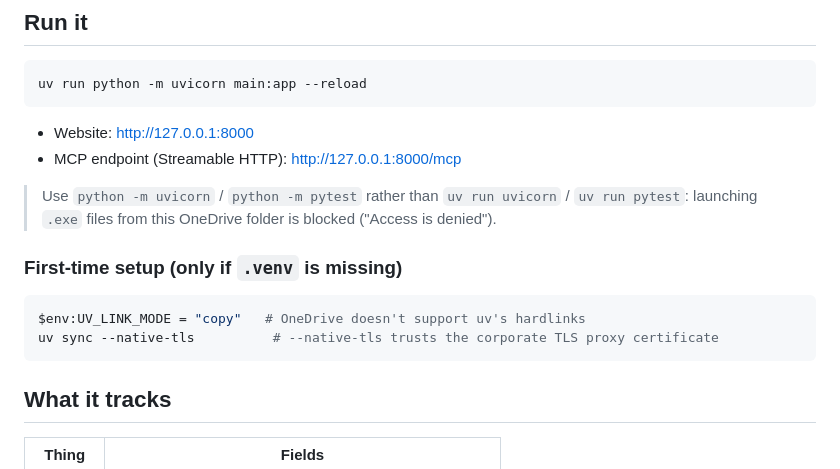
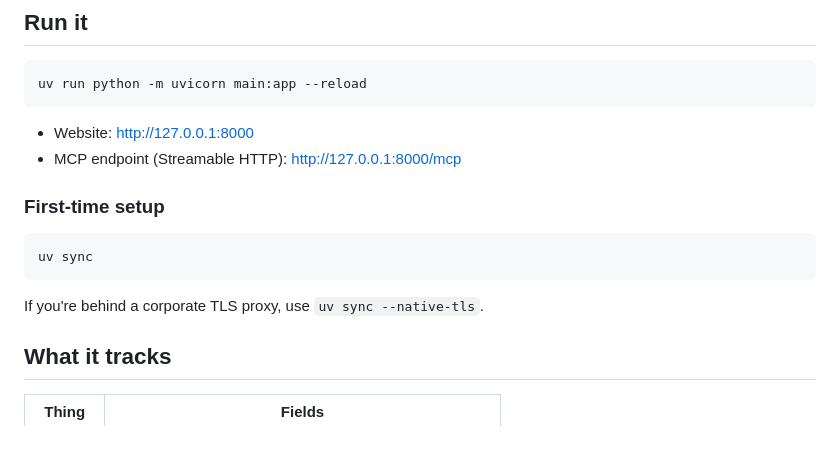
Before and after one commit to abmayur05/badminton-tracker, a Markdown page: README.md, the part around the change. Rendered like a GitHub page; blank space fills up the shorter version.

Commit message:
README: remove OneDrive-specific setup notes
Co-authored-by: Copilot <223556219+Copilot@users.noreply.github.com>

````diff
--- a/README.md
+++ b/README.md
@@ -12,16 +12,13 @@ uv run python -m uvicorn main:app --reload
 - Website: <http://127.0.0.1:8000>
 - MCP endpoint (Streamable HTTP): <http://127.0.0.1:8000/mcp>
 
-> Use `python -m uvicorn` / `python -m pytest` rather than `uv run uvicorn` /
-> `uv run pytest`: launching `.exe` files from this OneDrive folder is blocked
-> ("Access is denied").
-
-### First-time setup (only if `.venv` is missing)
+### First-time setup
 
 ```powershell
-$env:UV_LINK_MODE = "copy"   # OneDrive doesn't support uv's hardlinks
-uv sync --native-tls          # --native-tls trusts the corporate TLS proxy certificate
+uv sync
 ```
+
+If you're behind a corporate TLS proxy, use `uv sync --native-tls`.
 
 ## What it tracks
 
````
